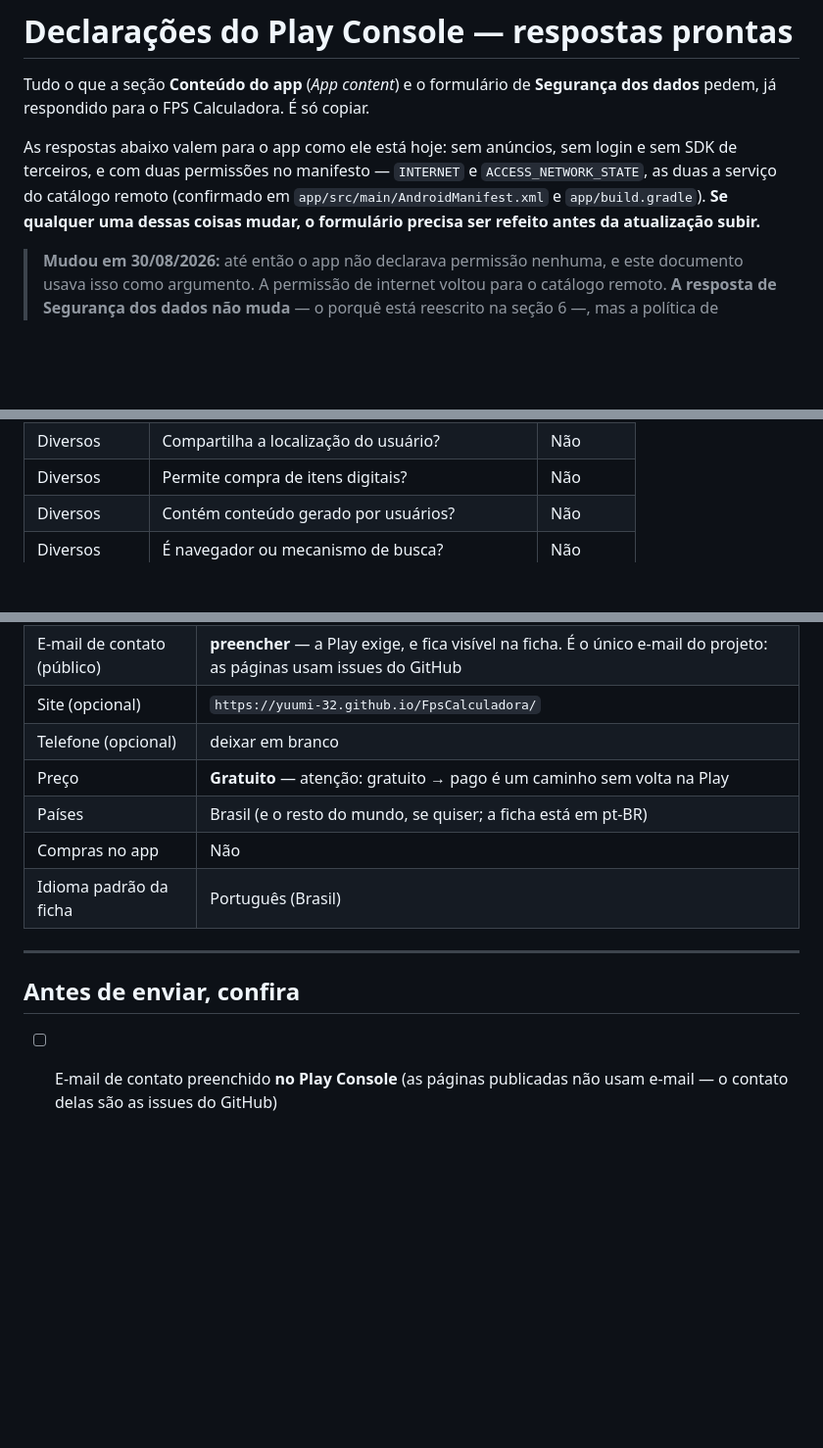
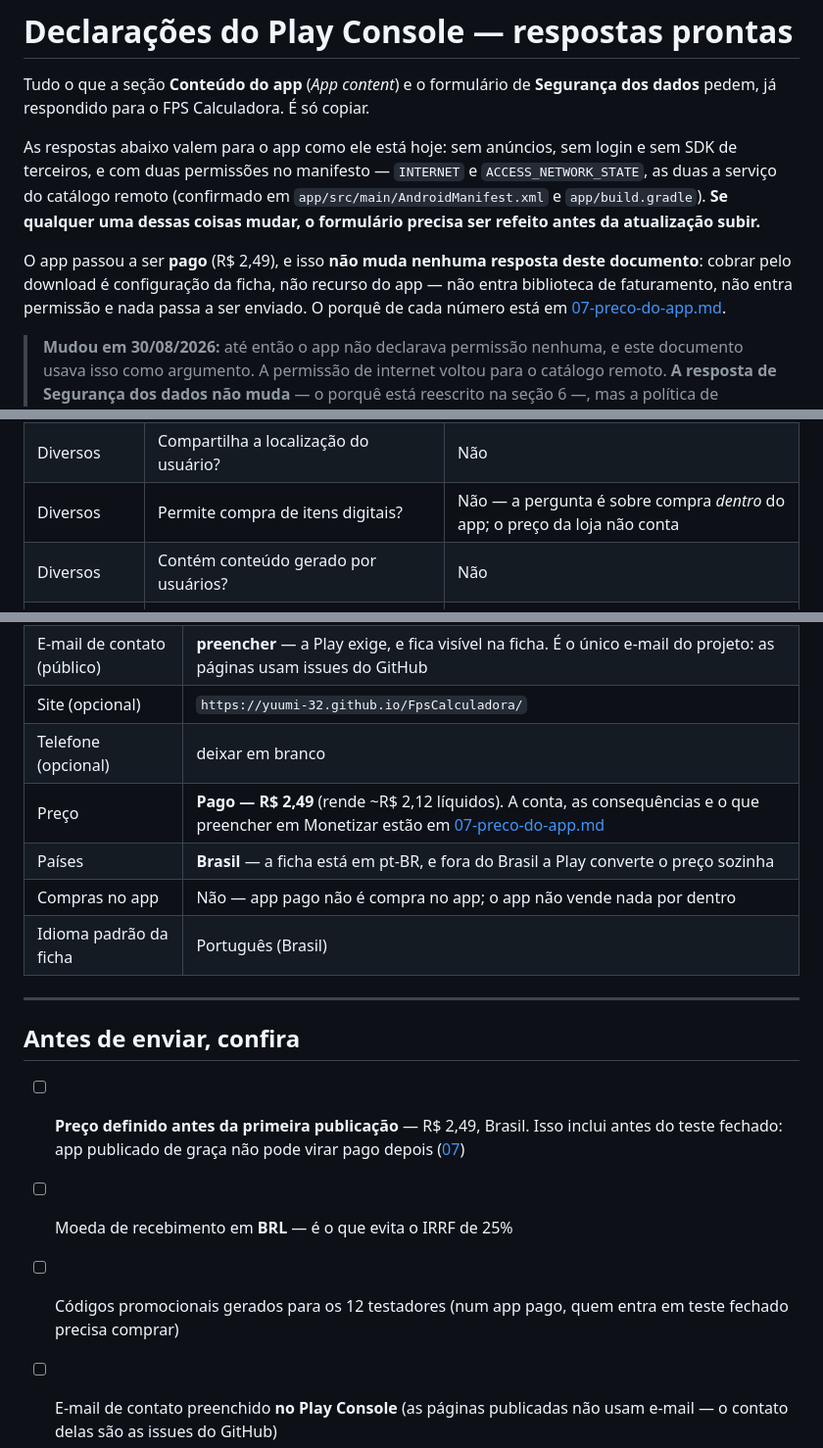
Before and after one commit to Yuumi-32/FpsCalculadora, a Markdown page: docs/play/02-declaracoes-play-console.md, 3 parts joined by grey strips. Shown at 98% size. Drawn GitHub-style; blank space fills up the shorter version.

Commit message:
Ajusta as respostas do Console ao app pago
Nenhuma resposta do formulário muda por causa do preço — e é exatamente por
isso que valia escrever. "Permite compra de itens digitais?" continua **Não**:
a pergunta é sobre compra *dentro* do app, e o preço da loja não é compra no
app. Quem responde "Sim" por precaução entra num ramo de perguntas sobre
faturamento que não tem nada a ver com este app.

Cobrar é configuração da ficha, não recurso: não entra biblioteca de
faturamento, não entra permissão, nada passa a ser enviado.

O que muda é o cadastro. O perfil de pagamentos deixa de ser opcional, e com
ele vem a decisão que custa dinheiro se passar batida: **moeda de recebimento
em BRL**. Receber em outra moeda faz incidir 25% de IRRF sobre as vendas
brasileiras — um quarto da receita por uma caixinha.

O checklist ganha as três conferências que dependem disso, inclusive a que tem
prazo: o preço precisa existir antes da primeira publicação, teste fechado
incluído.

```diff
--- a/docs/play/02-declaracoes-play-console.md
+++ b/docs/play/02-declaracoes-play-console.md
@@ -9,6 +9,11 @@ e `ACCESS_NETWORK_STATE`, as duas a serviço do catálogo remoto (confirmado em
 `app/src/main/AndroidManifest.xml` e `app/build.gradle`).
 **Se qualquer uma dessas coisas mudar, o formulário precisa ser refeito antes
 da atualização subir.**
+
+O app passou a ser **pago** (R$ 2,49), e isso **não muda nenhuma resposta deste
+documento**: cobrar pelo download é configuração da ficha, não recurso do app —
+não entra biblioteca de faturamento, não entra permissão e nada passa a ser
+enviado. O porquê de cada número está em [07-preco-do-app.md](07-preco-do-app.md).
 
 > **Mudou em 30/08/2026:** até então o app não declarava permissão nenhuma, e
 > este documento usava isso como argumento. A permissão de internet voltou
@@ -76,7 +81,7 @@ Todas as perguntas do questionário: **Não**. Em detalhe:
 | Medo | Contém conteúdo assustador ou perturbador? | Não |
 | Diversos | Permite interação/comunicação entre usuários? | Não |
 | Diversos | Compartilha a localização do usuário? | Não |
-| Diversos | Permite compra de itens digitais? | Não |
+| Diversos | Permite compra de itens digitais? | Não — a pergunta é sobre compra *dentro* do app; o preço da loja não conta |
 | Diversos | Contém conteúdo gerado por usuários? | Não |
 | Diversos | É navegador ou mecanismo de busca? | Não |
 | Diversos | Coleta ou compartilha informações pessoais? | Não |
@@ -179,15 +184,21 @@ Coerente com o manifesto: o app não declara
 | E-mail de contato (público) | **preencher** — a Play exige, e fica visível na ficha. É o único e-mail do projeto: as páginas usam issues do GitHub |
 | Site (opcional) | `https://yuumi-32.github.io/FpsCalculadora/` |
 | Telefone (opcional) | deixar em branco |
-| Preço | **Gratuito** — atenção: gratuito → pago é um caminho sem volta na Play |
-| Países | Brasil (e o resto do mundo, se quiser; a ficha está em pt-BR) |
-| Compras no app | Não |
+| Preço | **Pago — R$ 2,49** (rende ~R$ 2,12 líquidos). A conta, as consequências e o que preencher em Monetizar estão em [07-preco-do-app.md](07-preco-do-app.md) |
+| Países | **Brasil** — a ficha está em pt-BR, e fora do Brasil a Play converte o preço sozinha |
+| Compras no app | Não — app pago não é compra no app; o app não vende nada por dentro |
 | Idioma padrão da ficha | Português (Brasil) |
 
 ---
 
 ## Antes de enviar, confira
 
+- [ ] **Preço definido antes da primeira publicação** — R$ 2,49, Brasil. Isso
+      inclui antes do teste fechado: app publicado de graça não pode virar pago
+      depois ([07](07-preco-do-app.md))
+- [ ] Moeda de recebimento em **BRL** — é o que evita o IRRF de 25%
+- [ ] Códigos promocionais gerados para os 12 testadores (num app pago, quem
+      entra em teste fechado precisa comprar)
 - [ ] E-mail de contato preenchido **no Play Console** (as páginas publicadas
       não usam e-mail — o contato delas são as issues do GitHub)
 - [ ] A URL da política abre sem erro em uma aba anônima
```
Also changed, not shown: docs/play/04-conta-de-desenvolvedor.md (+8 -3 lines).
